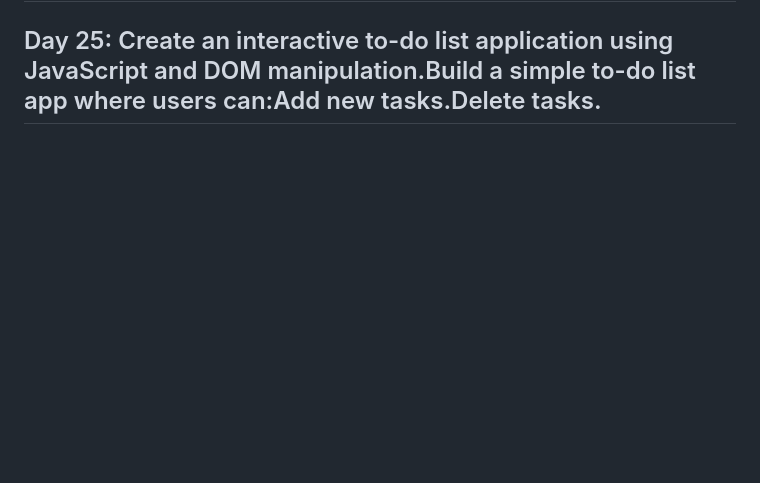
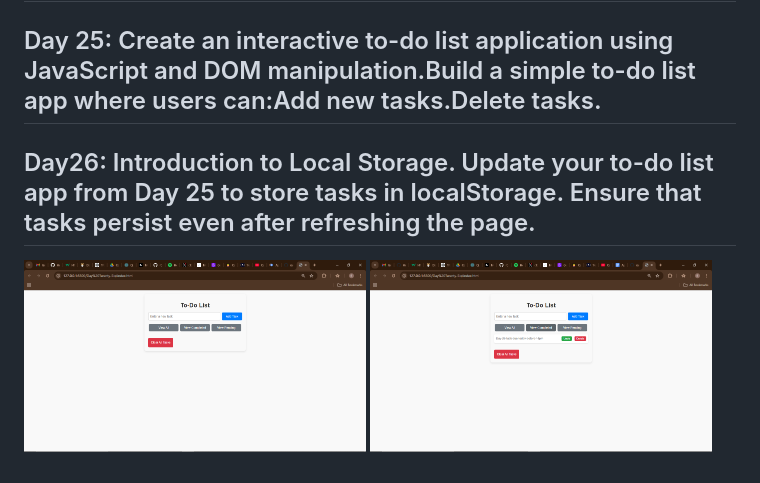
Before and after one commit to Hnn3y/Code_Challenge_V2, a Markdown page: README.md, the part around the change. Rendered like a GitHub page; pictures changed too: Images/Screenshot (122).png (added), Images/Screenshot (123).png (added); blank space fills up the shorter version.

Commit message:
Day 26 task

```diff
--- a/README.md
+++ b/README.md
@@ -51,3 +51,14 @@
 ## Day 24: Learn about APIs and how to fetch and display data using JavaScript. Fetch data from a public API (e.g., a list of countries). Display the fetched data on the webpage using DOM manipulation.
 
 ## Day 25: Create an interactive to-do list application using JavaScript and DOM manipulation.Build a simple to-do list app where users can:Add new tasks.Delete tasks.
+
+## Day26: Introduction to Local Storage. Update your to-do list app from Day 25 to store tasks in localStorage. Ensure that tasks persist even after refreshing the page.
+
+<p align="left">
+  <a href='https://github.com/Hnn3y/CodeFlex_Day-26'>
+    <img width="48%" src="./Images/Screenshot (122).png" alt="Day 26" />
+  </a>
+  <a href='https://x.com/Henneiiy'>
+    <img width="48%" src="./Images/Screenshot (123).png" alt="To-Do List" />
+  </a>
+</p>
```
Also changed, not shown: Images/Screenshot (124).png (added), 3 other files.
